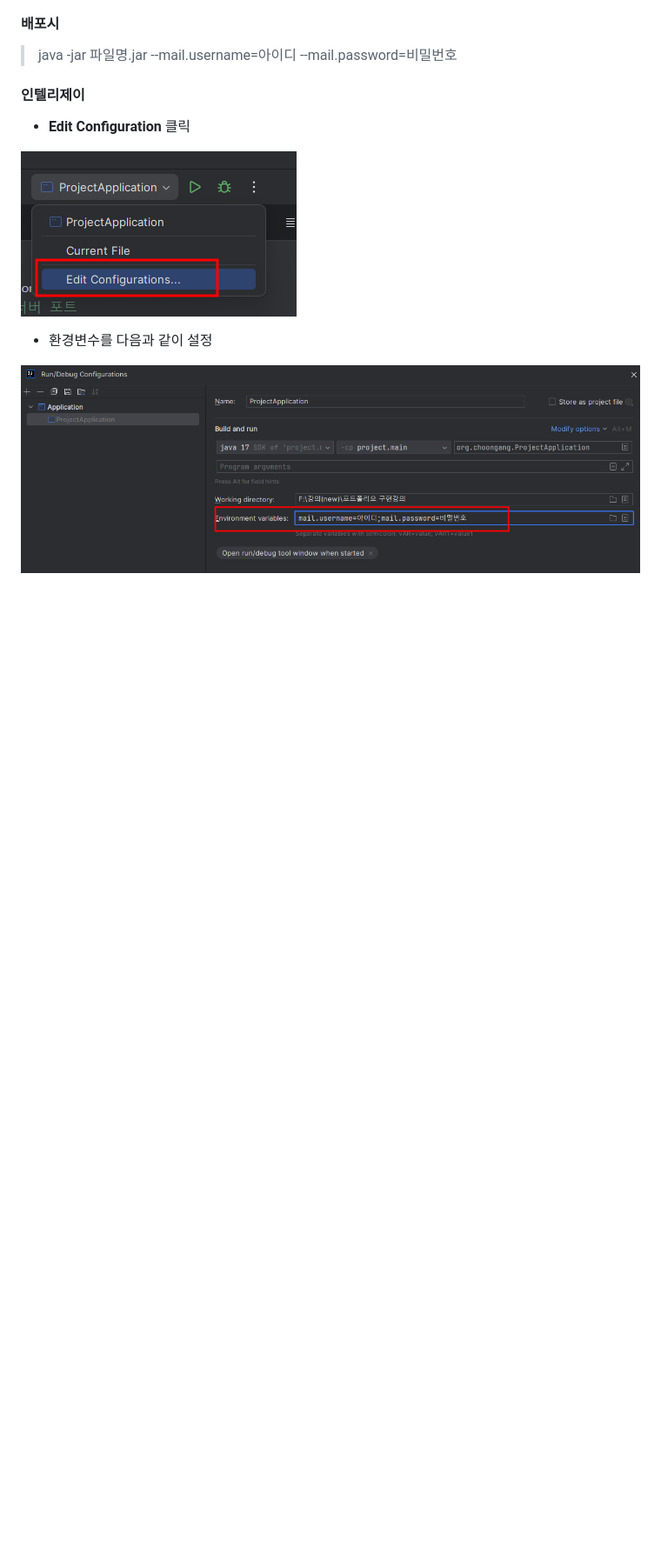
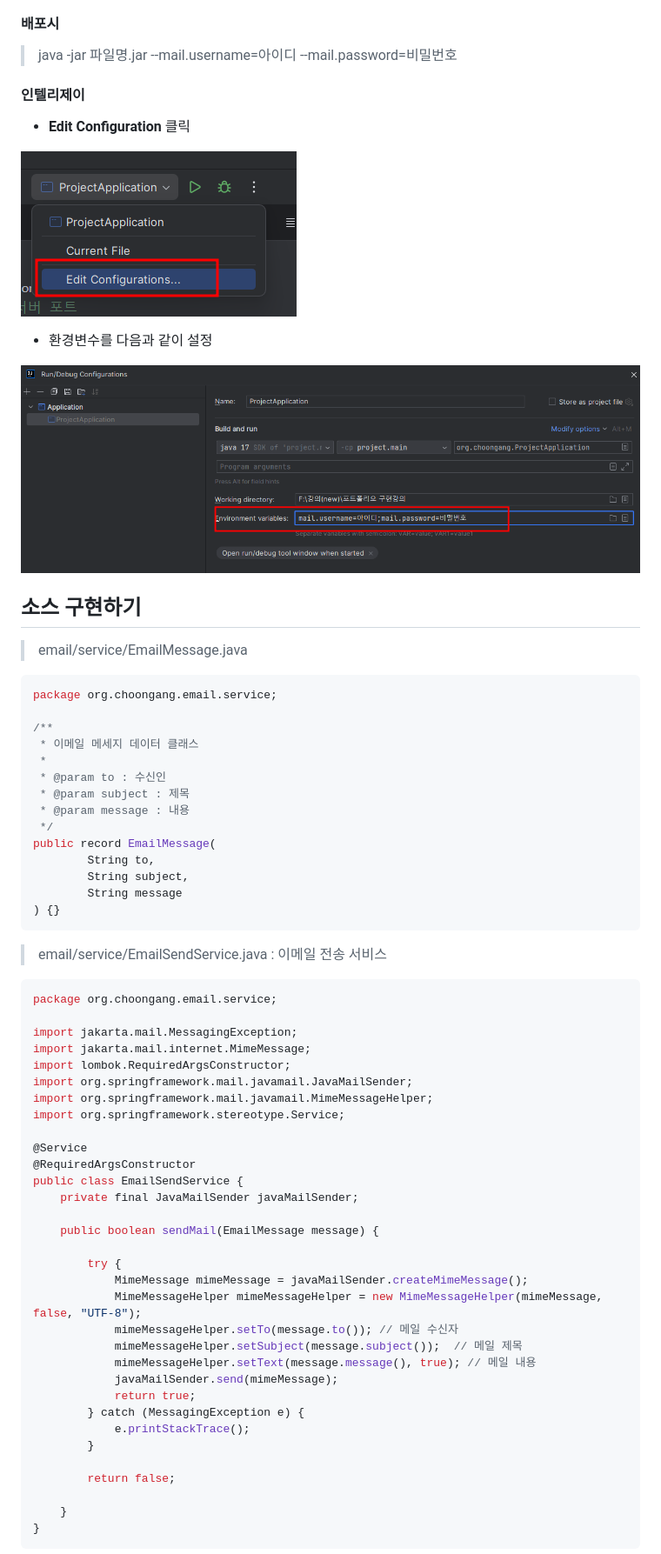
Before and after one commit to yonggyo1125/lecture_portfolio, a Markdown page: MEMBER_EMAIL.md, the part around the change printed below. Shown: that part at 87% size. Rendered like a GitHub page; blank space fills up the shorter version.

````diff
--- a/MEMBER_EMAIL.md
+++ b/MEMBER_EMAIL.md
@@ -49,3 +49,61 @@ spring:
 
 ![image2](https://raw.githubusercontent.com/yonggyo1125/lecture_portfolio/member-email/images/email/image2.png)
 
+## 소스 구현하기
+
+> email/service/EmailMessage.java
+
+```java
+package org.choongang.email.service;
+
+/**
+ * 이메일 메세지 데이터 클래스
+ *
+ * @param to : 수신인
+ * @param subject : 제목
+ * @param message : 내용
+ */
+public record EmailMessage(
+        String to,
+        String subject,
+        String message
+) {}
+```
+
+> email/service/EmailSendService.java : 이메일 전송 서비스
+
+```java
+package org.choongang.email.service;
+
+import jakarta.mail.MessagingException;
+import jakarta.mail.internet.MimeMessage;
+import lombok.RequiredArgsConstructor;
+import org.springframework.mail.javamail.JavaMailSender;
+import org.springframework.mail.javamail.MimeMessageHelper;
+import org.springframework.stereotype.Service;
+
+@Service
+@RequiredArgsConstructor
+public class EmailSendService {
+    private final JavaMailSender javaMailSender;
+
+    public boolean sendMail(EmailMessage message) {
+
+        try {
+            MimeMessage mimeMessage = javaMailSender.createMimeMessage();
+            MimeMessageHelper mimeMessageHelper = new MimeMessageHelper(mimeMessage, false, "UTF-8");
+            mimeMessageHelper.setTo(message.to()); // 메일 수신자
+            mimeMessageHelper.setSubject(message.subject());  // 메일 제목
+            mimeMessageHelper.setText(message.message(), true); // 메일 내용
+            javaMailSender.send(mimeMessage);
+            return true;
+        } catch (MessagingException e) {
+            e.printStackTrace();
+        }
+
+        return false;
+
+    }
+}
+```
+
````
Also changed, not shown: other parts of MEMBER_EMAIL.md (+42 -0 lines), images/email/image3.png (added), images/email/image4.png (added), 5 other files.
